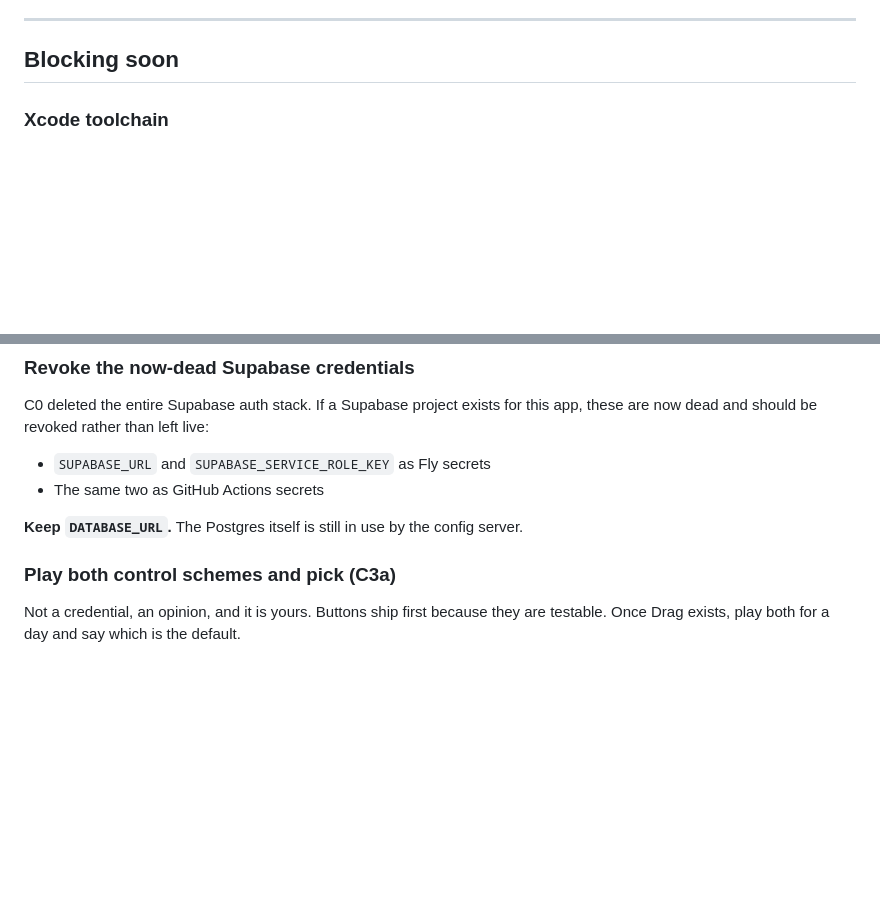
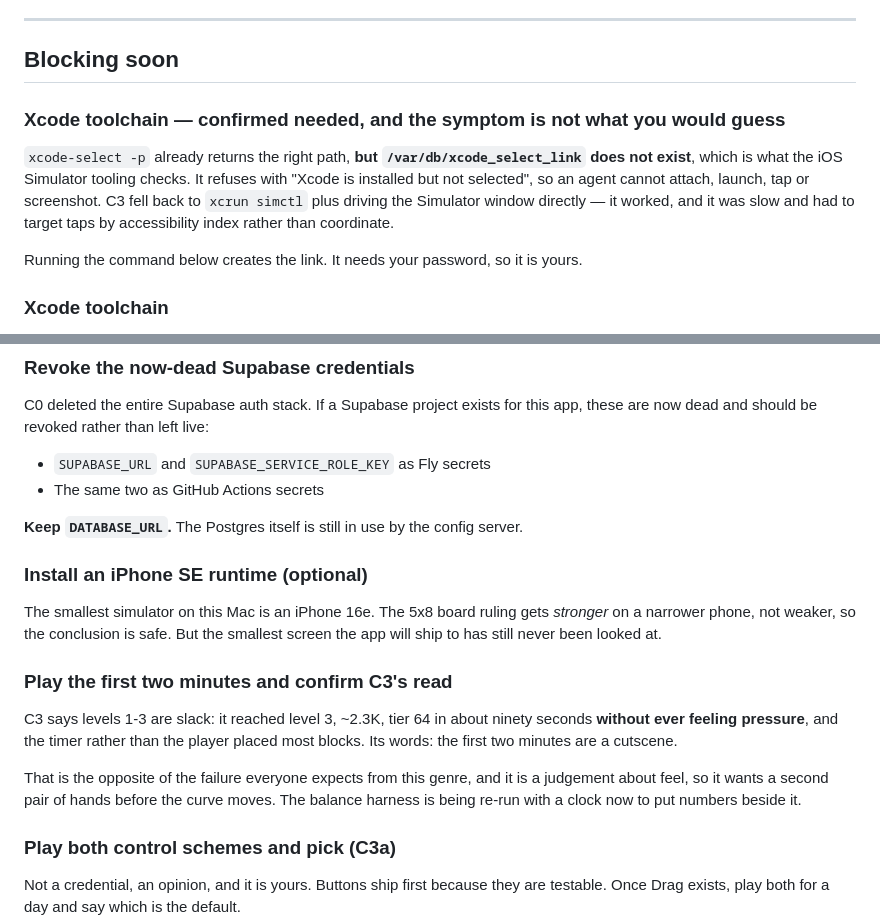
Before and after one commit to Elijah-Dangerfield/Drop2048, a Markdown page: docs/OWNER-TODO.md, 2 parts joined by grey strips. Drawn GitHub-style; blank space fills up the shorter version.

```diff
--- a/docs/OWNER-TODO.md
+++ b/docs/OWNER-TODO.md
@@ -9,6 +9,16 @@ deliberate: the loop gets built and proven before anyone has to open an account.
 ---
 
 ## Blocking soon
+
+### Xcode toolchain — confirmed needed, and the symptom is not what you would guess
+
+`xcode-select -p` already returns the right path, **but `/var/db/xcode_select_link` does not
+exist**, which is what the iOS Simulator tooling checks. It refuses with "Xcode is installed but
+not selected", so an agent cannot attach, launch, tap or screenshot. C3 fell back to `xcrun simctl`
+plus driving the Simulator window directly — it worked, and it was slow and had to target taps by
+accessibility index rather than coordinate.
+
+Running the command below creates the link. It needs your password, so it is yours.
 
 ### Xcode toolchain
 
@@ -51,6 +61,22 @@ now dead and should be revoked rather than left live:
 - The same two as GitHub Actions secrets
 
 **Keep `DATABASE_URL`.** The Postgres itself is still in use by the config server.
+
+### Install an iPhone SE runtime (optional)
+
+The smallest simulator on this Mac is an iPhone 16e. The 5x8 board ruling gets *stronger* on a
+narrower phone, not weaker, so the conclusion is safe. But the smallest screen the app will ship to
+has still never been looked at.
+
+### Play the first two minutes and confirm C3's read
+
+C3 says levels 1-3 are slack: it reached level 3, ~2.3K, tier 64 in about ninety seconds **without
+ever feeling pressure**, and the timer rather than the player placed most blocks. Its words: the
+first two minutes are a cutscene.
+
+That is the opposite of the failure everyone expects from this genre, and it is a judgement about
+feel, so it wants a second pair of hands before the curve moves. The balance harness is being
+re-run with a clock now to put numbers beside it.
 
 ### Play both control schemes and pick (C3a)
 
```
Also changed, not shown: docs/ORCHESTRATION.md (+43 -1 lines), docs/todos.md (+29 -11 lines).
